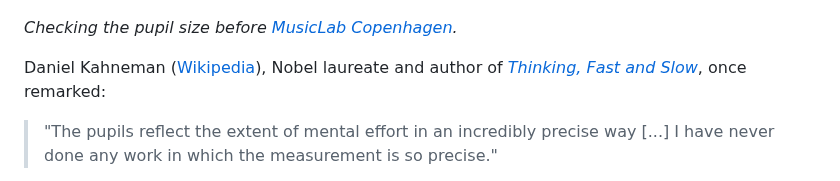
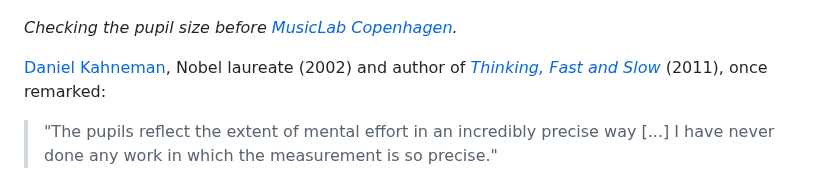
Before and after one commit to fourMs/sensingsoundandmusic, a Markdown page: book/week9.md, the part around the change. GitHub-like rendering.

Commit message:
update years

```diff
--- a/book/week9.md
+++ b/book/week9.md
@@ -109,7 +109,7 @@ Gaze is a useful proxy for attention but not a perfect synonym—people can cove
 
 *Checking the pupil size before [MusicLab Copenhagen](https://www.uio.no/ritmo/english/projects/musiclab/2024/abels-kork/index.html).*
 
-Daniel Kahneman ([Wikipedia](https://en.wikipedia.org/wiki/Daniel_Kahneman)), Nobel laureate and author of *[Thinking, Fast and Slow](https://en.wikipedia.org/wiki/Thinking,_Fast_and_Slow)*, once remarked:
+[Daniel Kahneman](https://en.wikipedia.org/wiki/Daniel_Kahneman), Nobel laureate (2002) and author of *[Thinking, Fast and Slow](https://en.wikipedia.org/wiki/Thinking,_Fast_and_Slow)* (2011), once remarked:
 
 > "The pupils reflect the extent of mental effort in an incredibly precise way [...] I have never done any work in which the measurement is so precise."
 
```
